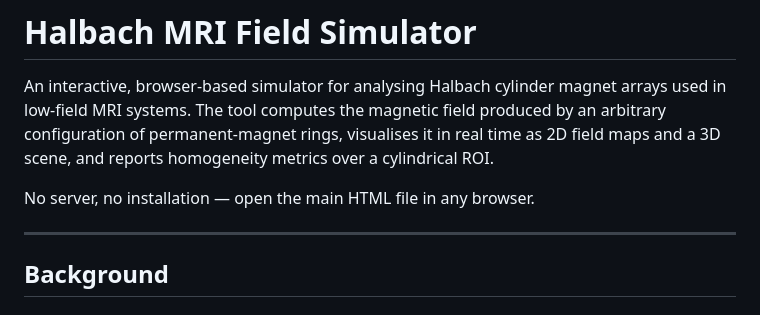
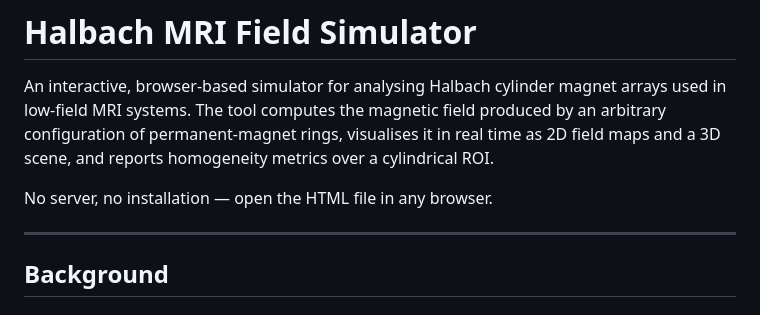
Before and after one commit to EMWaveLab/HLowFieldMRI, a Markdown page: README.md, the part around the change. Rendered like a GitHub page.

Commit message:
Fix formatting in README for HTML file reference

```diff
--- a/README.md
+++ b/README.md
@@ -2,7 +2,7 @@
 
 An interactive, browser-based simulator for analysing Halbach cylinder magnet arrays used in low-field MRI systems. The tool computes the magnetic field produced by an arbitrary configuration of permanent-magnet rings, visualises it in real time as 2D field maps and a 3D scene, and reports homogeneity metrics over a cylindrical ROI.
 
-No server, no installation — open the main HTML file in any browser.
+No server, no installation — open the HTML file in any browser.
 
 ---
 
```
